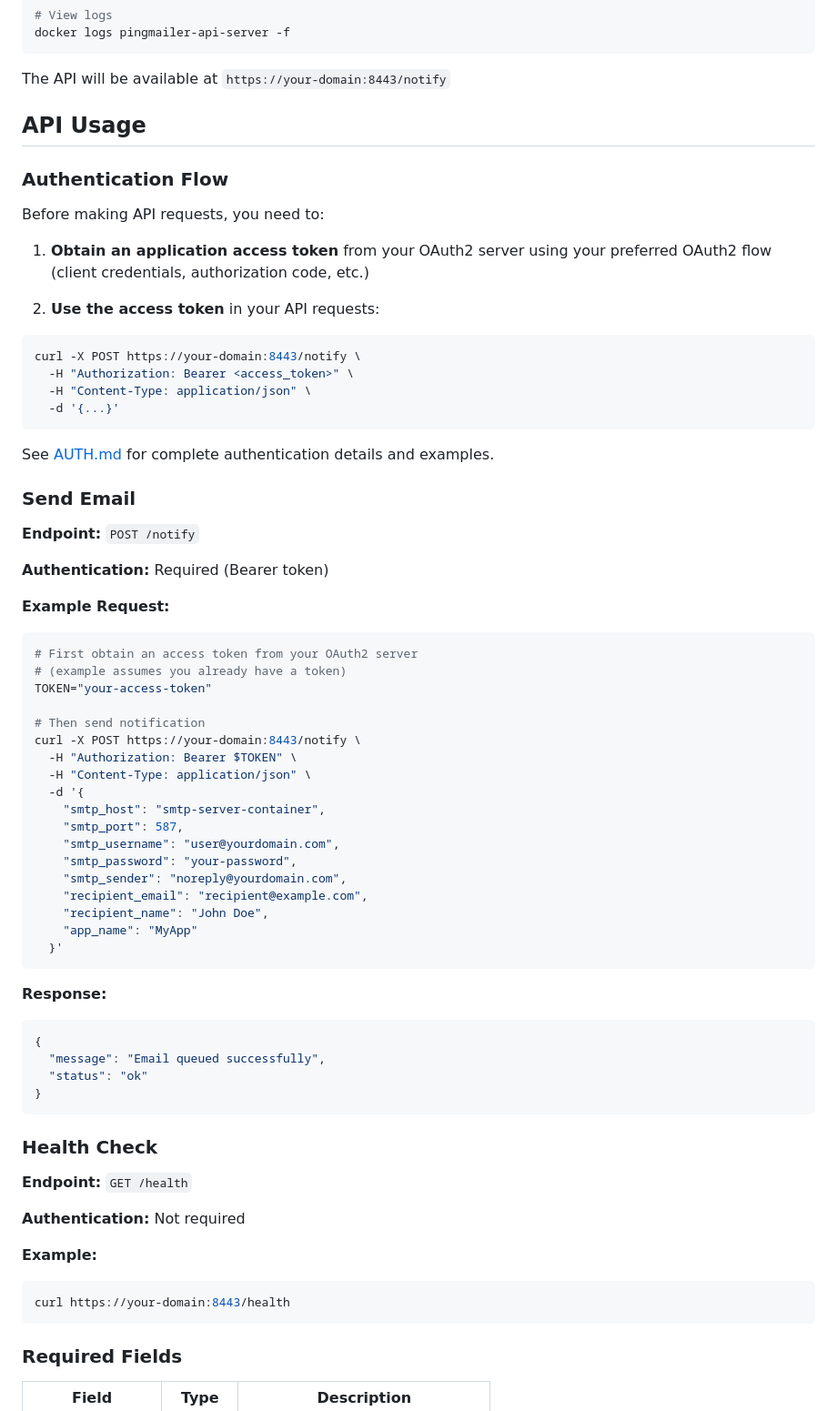
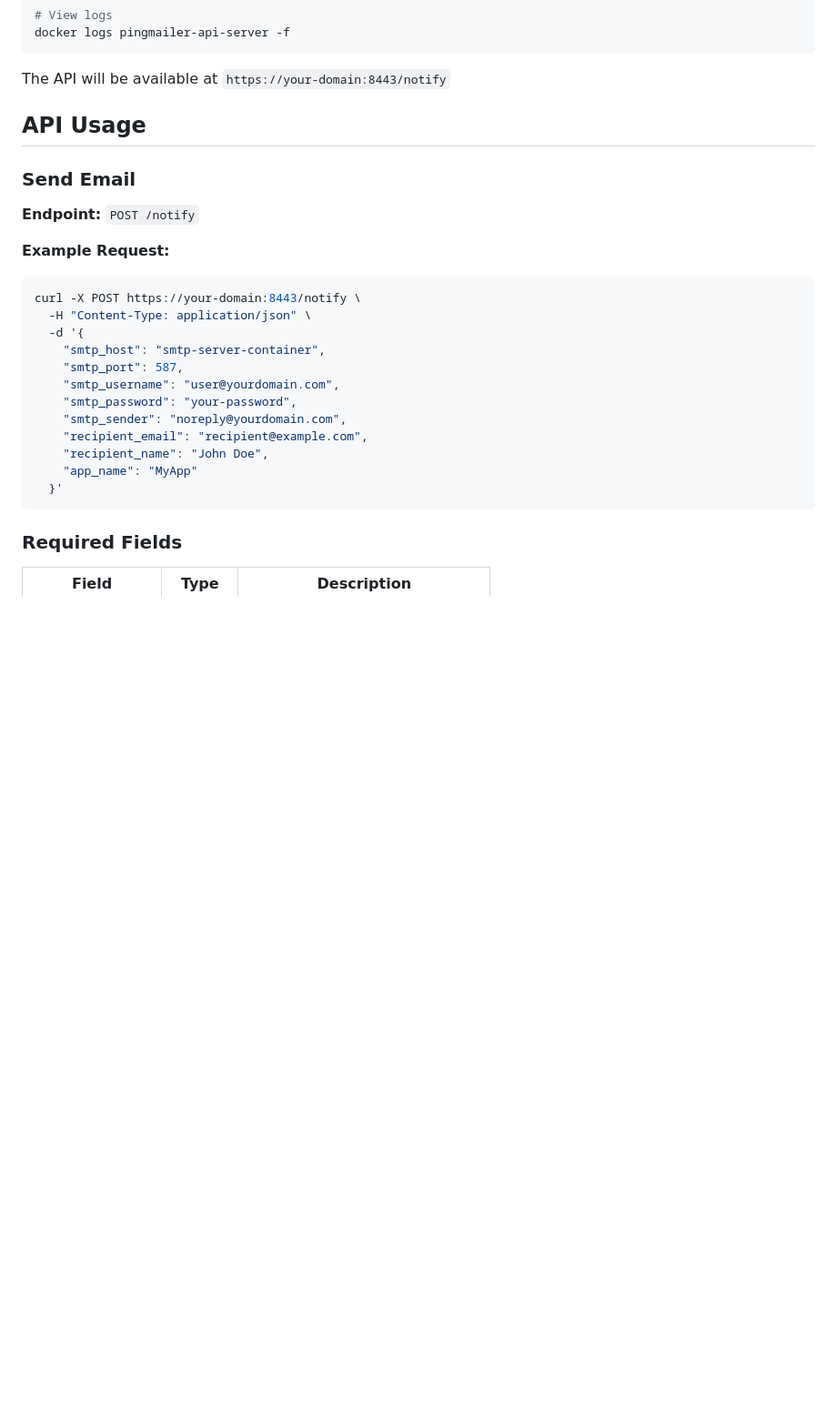
Before and after one commit to Silver-Mail-Platform/pingmailer, a Markdown page: api-server/README.md, the part around one of its changes. Shown at 91% size. Drawn GitHub-style; blank space fills up the shorter version.

````diff
--- a/api-server/README.md
+++ b/api-server/README.md
@@ -44,39 +25,14 @@ The API will be available at `https://your-domain:8443/notify`
 
 ## API Usage
 
-### Authentication Flow
-
-Before making API requests, you need to:
-
-1. **Obtain an application access token** from your OAuth2 server using your preferred OAuth2 flow (client credentials, authorization code, etc.)
-
-2. **Use the access token** in your API requests:
-
-```bash
-curl -X POST https://your-domain:8443/notify \
-  -H "Authorization: Bearer <access_token>" \
-  -H "Content-Type: application/json" \
-  -d '{...}'
-```
-
-See [AUTH.md](AUTH.md) for complete authentication details and examples.
-
 ### Send Email
 
 **Endpoint:** `POST /notify`
 
-**Authentication:** Required (Bearer token)
-
 **Example Request:**
 
 ```bash
-# First obtain an access token from your OAuth2 server
-# (example assumes you already have a token)
-TOKEN="your-access-token"
-
-# Then send notification
 curl -X POST https://your-domain:8443/notify \
-  -H "Authorization: Bearer $TOKEN" \
   -H "Content-Type: application/json" \
   -d '{
     "smtp_host": "smtp-server-container",
@@ -88,26 +44,6 @@ curl -X POST https://your-domain:8443/notify \
     "recipient_name": "John Doe",
     "app_name": "MyApp"
   }'
-```
-
-**Response:**
-```json
-{
-  "message": "Email queued successfully",
-  "status": "ok"
-}
-```
-
-### Health Check
-
-**Endpoint:** `GET /health`
-
-**Authentication:** Not required
-
-**Example:**
-
-```bash
-curl https://your-domain:8443/health
 ```
 
 ### Required Fields
````
Also changed, not shown: other parts of api-server/README.md (+3 -59 lines).
